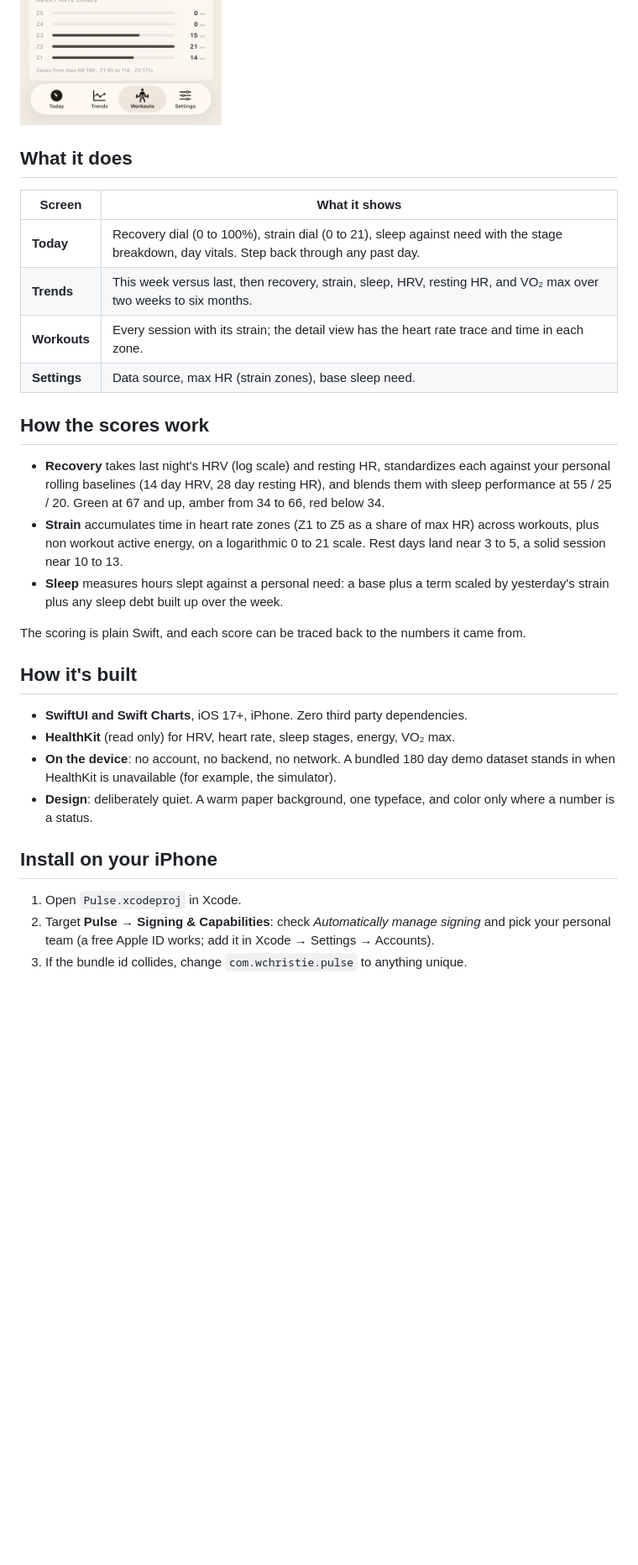
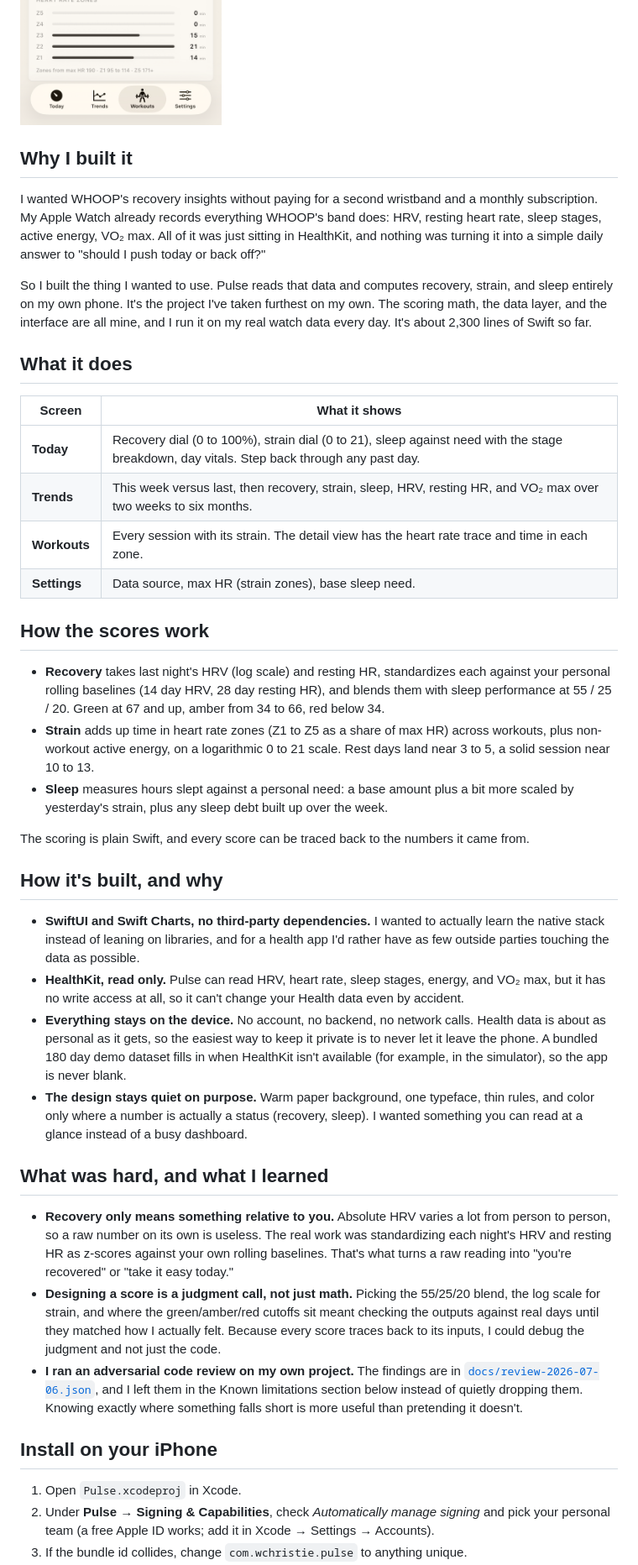
Before and after one commit to William-T-Christie/pulse, a Markdown page: README.md, the part around one of its changes. Shown at 84% size. Drawn GitHub-style; blank space fills up the shorter version.

Commit message:
Rewrite README: add motivation, design rationale, and lessons learned

```diff
--- a/README.md
+++ b/README.md
@@ -12,43 +10,44 @@ Native SwiftUI, iOS 17+, no dependencies, and nothing leaves the device.
   <img src="docs/screenshots/workout-detail.png" width="240" alt="Workout detail">
 </p>
 
+## Why I built it
+
+I wanted WHOOP's recovery insights without paying for a second wristband and a monthly subscription. My Apple Watch already records everything WHOOP's band does: HRV, resting heart rate, sleep stages, active energy, VO₂ max. All of it was just sitting in HealthKit, and nothing was turning it into a simple daily answer to "should I push today or back off?"
+
+So I built the thing I wanted to use. Pulse reads that data and computes recovery, strain, and sleep entirely on my own phone. It's the project I've taken furthest on my own. The scoring math, the data layer, and the interface are all mine, and I run it on my real watch data every day. It's about 2,300 lines of Swift so far.
+
 ## What it does
 
 | Screen | What it shows |
 |---|---|
 | **Today** | Recovery dial (0 to 100%), strain dial (0 to 21), sleep against need with the stage breakdown, day vitals. Step back through any past day. |
 | **Trends** | This week versus last, then recovery, strain, sleep, HRV, resting HR, and VO₂ max over two weeks to six months. |
-| **Workouts** | Every session with its strain; the detail view has the heart rate trace and time in each zone. |
+| **Workouts** | Every session with its strain. The detail view has the heart rate trace and time in each zone. |
 | **Settings** | Data source, max HR (strain zones), base sleep need. |
 
 ## How the scores work
 
-- **Recovery** takes last night's HRV (log scale) and resting HR, standardizes
-  each against your personal rolling baselines (14 day HRV, 28 day resting HR),
-  and blends them with sleep performance at 55 / 25 / 20. Green at 67 and up,
-  amber from 34 to 66, red below 34.
-- **Strain** accumulates time in heart rate zones (Z1 to Z5 as a share of max
-  HR) across workouts, plus non workout active energy, on a logarithmic 0 to 21
-  scale. Rest days land near 3 to 5, a solid session near 10 to 13.
-- **Sleep** measures hours slept against a personal need: a base plus a term
-  scaled by yesterday's strain plus any sleep debt built up over the week.
+- **Recovery** takes last night's HRV (log scale) and resting HR, standardizes each against your personal rolling baselines (14 day HRV, 28 day resting HR), and blends them with sleep performance at 55 / 25 / 20. Green at 67 and up, amber from 34 to 66, red below 34.
+- **Strain** adds up time in heart rate zones (Z1 to Z5 as a share of max HR) across workouts, plus non-workout active energy, on a logarithmic 0 to 21 scale. Rest days land near 3 to 5, a solid session near 10 to 13.
+- **Sleep** measures hours slept against a personal need: a base amount plus a bit more scaled by yesterday's strain, plus any sleep debt built up over the week.
 
-The scoring is plain Swift, and each score can be traced back to the numbers
-it came from.
+The scoring is plain Swift, and every score can be traced back to the numbers it came from.
 
-## How it's built
+## How it's built, and why
 
-- **SwiftUI and Swift Charts**, iOS 17+, iPhone. Zero third party dependencies.
-- **HealthKit** (read only) for HRV, heart rate, sleep stages, energy, VO₂ max.
-- **On the device**: no account, no backend, no network. A bundled 180 day demo
-  dataset stands in when HealthKit is unavailable (for example, the simulator).
-- **Design**: deliberately quiet. A warm paper background, one typeface, and
-  color only where a number is a status.
+- **SwiftUI and Swift Charts, no third-party dependencies.** I wanted to actually learn the native stack instead of leaning on libraries, and for a health app I'd rather have as few outside parties touching the data as possible.
+- **HealthKit, read only.** Pulse can read HRV, heart rate, sleep stages, energy, and VO₂ max, but it has no write access at all, so it can't change your Health data even by accident.
+- **Everything stays on the device.** No account, no backend, no network calls. Health data is about as personal as it gets, so the easiest way to keep it private is to never let it leave the phone. A bundled 180 day demo dataset fills in when HealthKit isn't available (for example, in the simulator), so the app is never blank.
+- **The design stays quiet on purpose.** Warm paper background, one typeface, thin rules, and color only where a number is actually a status (recovery, sleep). I wanted something you can read at a glance instead of a busy dashboard.
+
+## What was hard, and what I learned
+
+- **Recovery only means something relative to you.** Absolute HRV varies a lot from person to person, so a raw number on its own is useless. The real work was standardizing each night's HRV and resting HR as z-scores against your own rolling baselines. That's what turns a raw reading into "you're recovered" or "take it easy today."
+- **Designing a score is a judgment call, not just math.** Picking the 55/25/20 blend, the log scale for strain, and where the green/amber/red cutoffs sit meant checking the outputs against real days until they matched how I actually felt. Because every score traces back to its inputs, I could debug the judgment and not just the code.
+- **I ran an adversarial code review on my own project.** The findings are in [`docs/review-2026-07-06.json`](docs/review-2026-07-06.json), and I left them in the Known limitations section below instead of quietly dropping them. Knowing exactly where something falls short is more useful than pretending it doesn't.
 
 ## Install on your iPhone
 
 1. Open `Pulse.xcodeproj` in Xcode.
-2. Target **Pulse → Signing & Capabilities**: check *Automatically manage
-   signing* and pick your personal team (a free Apple ID works; add it in
-   Xcode → Settings → Accounts).
+2. Under **Pulse → Signing & Capabilities**, check *Automatically manage signing* and pick your personal team (a free Apple ID works; add it in Xcode → Settings → Accounts).
 3. If the bundle id collides, change `com.wchristie.pulse` to anything unique.
```
Also changed, not shown: other parts of README.md (+8 -17 lines).
